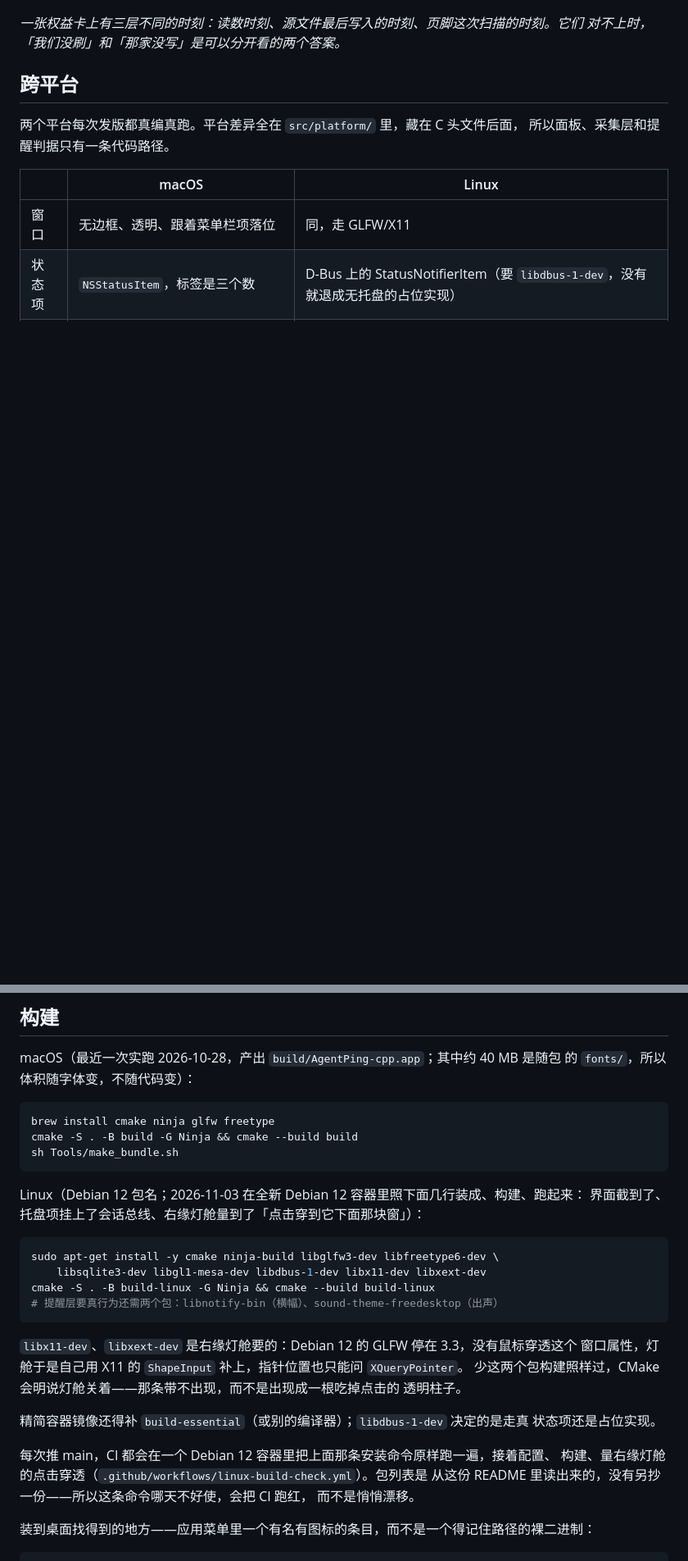
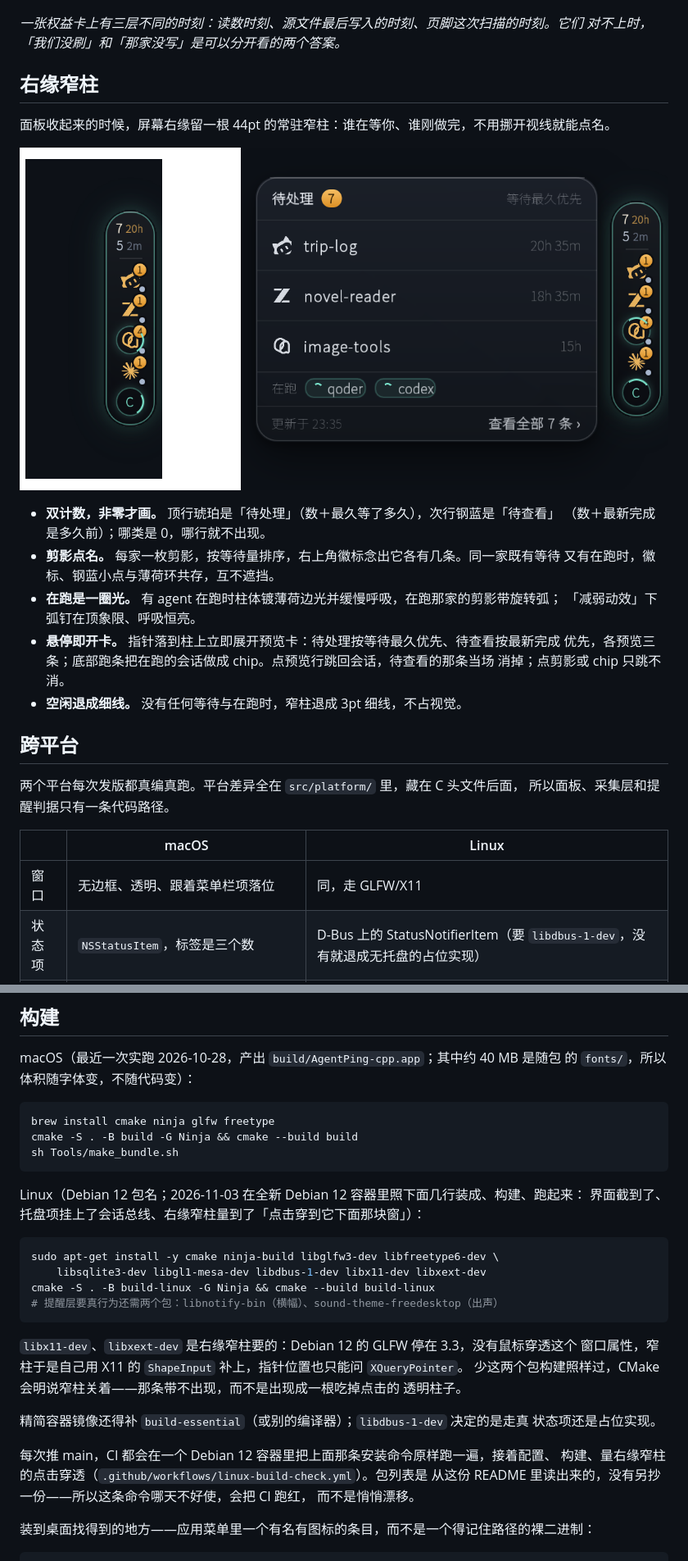
Before and after one commit to DreamOfXM/agent-ping, a Markdown page: README.zh-CN.md, 2 parts joined by grey strips. Shown at 82% size. Rendered like a GitHub page; pictures changed too: docs/fig-04-edge-zh.png (added); blank space fills up the shorter version.

````diff
--- a/README.zh-CN.md
+++ b/README.zh-CN.md
@@ -52,6 +52,23 @@
 *一张权益卡上有三层不同的时刻：读数时刻、源文件最后写入的时刻、页脚这次扫描的时刻。它们
 对不上时，「我们没刷」和「那家没写」是可以分开看的两个答案。*
 
+## 右缘窄柱
+
+面板收起来的时候，屏幕右缘留一根 44pt 的常驻窄柱：谁在等你、谁刚做完，不用挪开视线就能点名。
+
+![04 · 右缘窄柱：左边常驻态，右边指针落上去立即展开的预览卡](docs/fig-04-edge-zh.png)
+
+- **双计数，非零才画。** 顶行琥珀是「待处理」（数＋最久等了多久），次行钢蓝是「待查看」
+  （数＋最新完成是多久前）；哪类是 0，哪行就不出现。
+- **剪影点名。** 每家一枚剪影，按等待量排序，右上角徽标念出它各有几条。同一家既有等待
+  又有在跑时，徽标、钢蓝小点与薄荷环共存，互不遮挡。
+- **在跑是一圈光。** 有 agent 在跑时柱体镀薄荷边光并缓慢呼吸，在跑那家的剪影带旋转弧；
+  「减弱动效」下弧钉在顶象限、呼吸恒亮。
+- **悬停即开卡。** 指针落到柱上立即展开预览卡：待处理按等待最久优先、待查看按最新完成
+  优先，各预览三条；底部跑条把在跑的会话做成 chip。点预览行跳回会话，待查看的那条当场
+  消掉；点剪影或 chip 只跳不消。
+- **空闲退成细线。** 没有任何等待与在跑时，窄柱退成 3pt 细线，不占视觉。
+
 ## 跨平台
 
 两个平台每次发版都真编真跑。平台差异全在 `src/platform/` 里，藏在 C 头文件后面，
@@ -318,7 +335,7 @@ sh Tools/make_bundle.sh
 ```
 
 Linux（Debian 12 包名；2026-11-03 在全新 Debian 12 容器里照下面几行装成、构建、跑起来：
-界面截到了、托盘项挂上了会话总线、右缘灯舱量到了「点击穿到它下面那块窗」）：
+界面截到了、托盘项挂上了会话总线、右缘窄柱量到了「点击穿到它下面那块窗」）：
 
 ```sh
 sudo apt-get install -y cmake ninja-build libglfw3-dev libfreetype6-dev \
@@ -327,16 +344,16 @@ cmake -S . -B build-linux -G Ninja && cmake --build build-linux
 # 提醒层要真行为还需两个包：libnotify-bin（横幅）、sound-theme-freedesktop（出声）
 ```
 
-`libx11-dev`、`libxext-dev` 是右缘灯舱要的：Debian 12 的 GLFW 停在 3.3，没有鼠标穿透这个
-窗口属性，灯舱于是自己用 X11 的 `ShapeInput` 补上，指针位置也只能问 `XQueryPointer`。
-少这两个包构建照样过，CMake 会明说灯舱关着——那条带不出现，而不是出现成一根吃掉点击的
+`libx11-dev`、`libxext-dev` 是右缘窄柱要的：Debian 12 的 GLFW 停在 3.3，没有鼠标穿透这个
+窗口属性，窄柱于是自己用 X11 的 `ShapeInput` 补上，指针位置也只能问 `XQueryPointer`。
+少这两个包构建照样过，CMake 会明说窄柱关着——那条带不出现，而不是出现成一根吃掉点击的
 透明柱子。
 
 精简容器镜像还得补 `build-essential`（或别的编译器）；`libdbus-1-dev` 决定的是走真
 状态项还是占位实现。
 
 每次推 main，CI 都会在一个 Debian 12 容器里把上面那条安装命令原样跑一遍，接着配置、
-构建、量右缘灯舱的点击穿透（`.github/workflows/linux-build-check.yml`）。包列表是
+构建、量右缘窄柱的点击穿透（`.github/workflows/linux-build-check.yml`）。包列表是
 从这份 README 里读出来的，没有另抄一份——所以这条命令哪天不好使，会把 CI 跑红，
 而不是悄悄漂移。
 
````
Also changed, not shown: other parts of README.zh-CN.md (+3 -3 lines), README.md (+33 -10 lines), docs/fig-04-edge-en.png (added).
